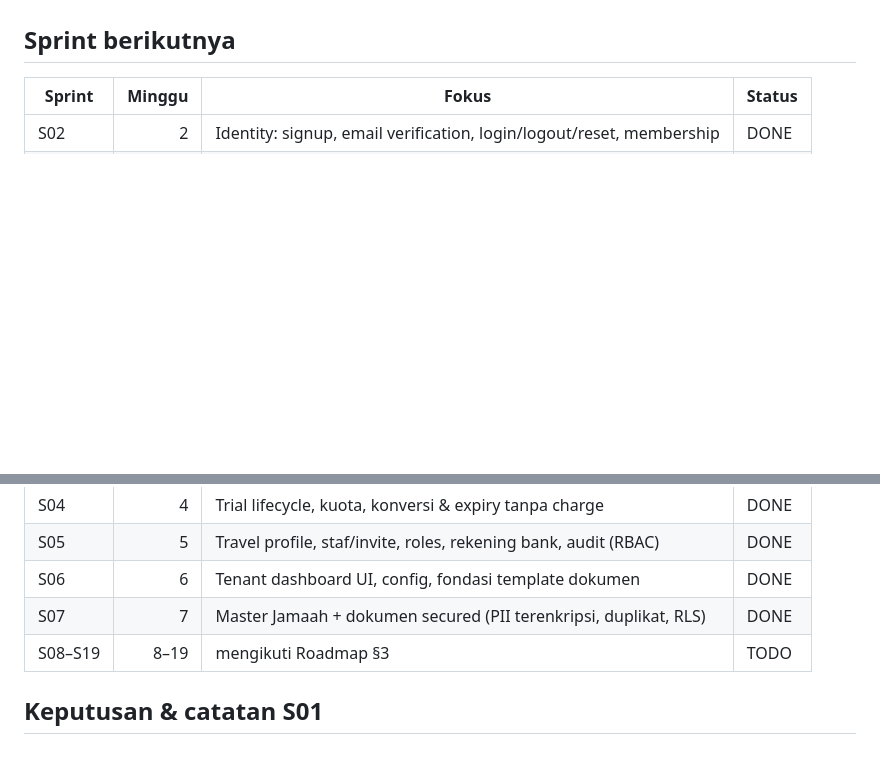
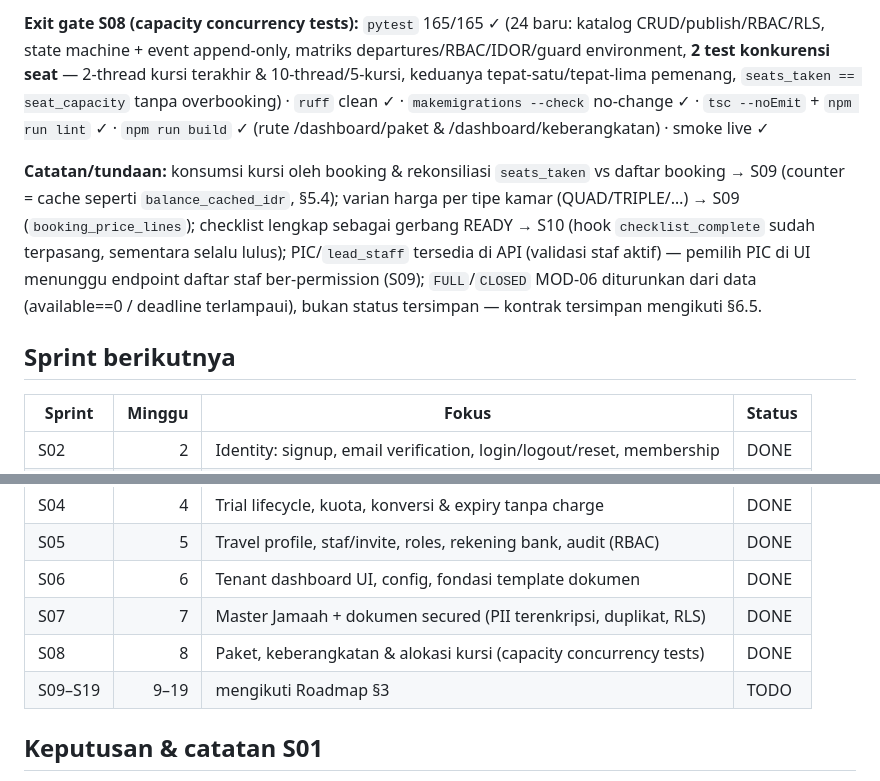
Before and after one commit to Bono2666/umrovia, a Markdown page: docs/development/SPRINT_TRACKING.md, 2 parts joined by grey strips. GitHub-like rendering; blank space fills up the shorter version.

Commit message:
docs: catat sprint S08 paket, keberangkatan & alokasi kursi selesai

```diff
--- a/docs/development/SPRINT_TRACKING.md
+++ b/docs/development/SPRINT_TRACKING.md
@@ -191,3 +209,22 @@ UI form penuh menyusul bersama booking S09.
+**Exit gate S08 (capacity concurrency tests):** `pytest` 165/165 ✓ (24 baru:
+katalog CRUD/publish/RBAC/RLS, state machine + event append-only, matriks
+departures/RBAC/IDOR/guard environment, **2 test konkurensi seat** — 2-thread
+kursi terakhir & 10-thread/5-kursi, keduanya tepat-satu/tepat-lima pemenang,
+`seats_taken == seat_capacity` tanpa overbooking) · `ruff` clean ✓ ·
+`makemigrations --check` no-change ✓ · `tsc --noEmit` + `npm run lint` ✓ ·
+`npm run build` ✓ (rute /dashboard/paket & /dashboard/keberangkatan) ·
+smoke live ✓
+
+**Catatan/tundaan:** konsumsi kursi oleh booking & rekonsiliasi
+`seats_taken` vs daftar booking → S09 (counter = cache seperti
+`balance_cached_idr`, §5.4); varian harga per tipe kamar (QUAD/TRIPLE/…)
+→ S09 (`booking_price_lines`); checklist lengkap sebagai gerbang READY →
+S10 (hook `checklist_complete` sudah terpasang, sementara selalu lulus);
+PIC/`lead_staff` tersedia di API (validasi staf aktif) — pemilih PIC di UI
+menunggu endpoint daftar staf ber-permission (S09); `FULL`/`CLOSED` MOD-06
+diturunkan dari data (available==0 / deadline terlampaui), bukan status
+tersimpan — kontrak tersimpan mengikuti §6.5.
+
 ## Sprint berikutnya
 
 | Sprint | Minggu | Fokus | Status |
@@ -198,7 +235,8 @@ UI form penuh menyusul bersama booking S09.
 | S05 | 5 | Travel profile, staf/invite, roles, rekening bank, audit (RBAC) | DONE |
 | S06 | 6 | Tenant dashboard UI, config, fondasi template dokumen | DONE |
 | S07 | 7 | Master Jamaah + dokumen secured (PII terenkripsi, duplikat, RLS) | DONE |
-| S08–S19 | 8–19 | mengikuti Roadmap §3 | TODO |
+| S08 | 8 | Paket, keberangkatan & alokasi kursi (capacity concurrency tests) | DONE |
+| S09–S19 | 9–19 | mengikuti Roadmap §3 | TODO |
 
 ## Keputusan & catatan S01
 
```
Also changed, not shown: other parts of docs/development/SPRINT_TRACKING.md (+18 -0 lines).
